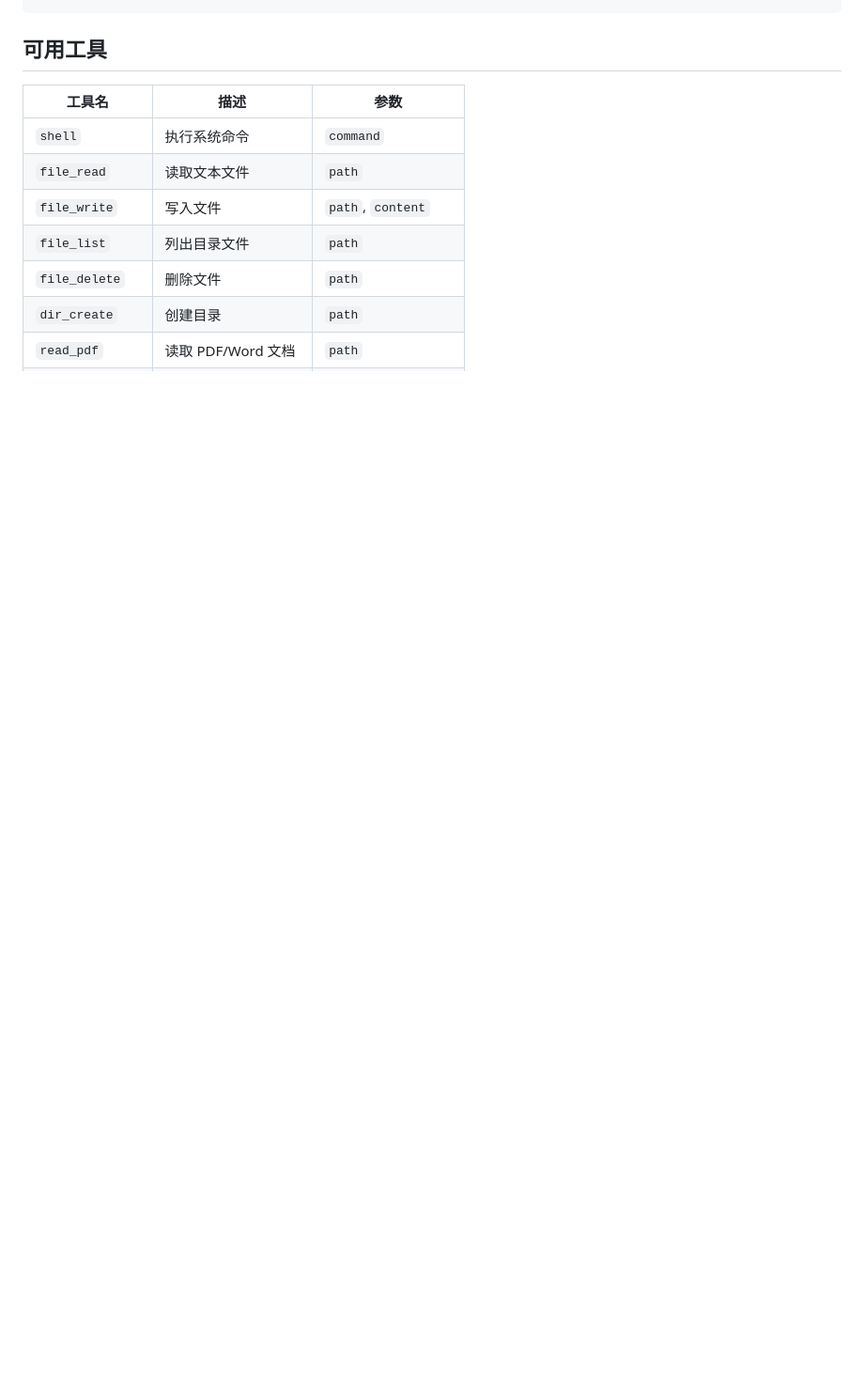
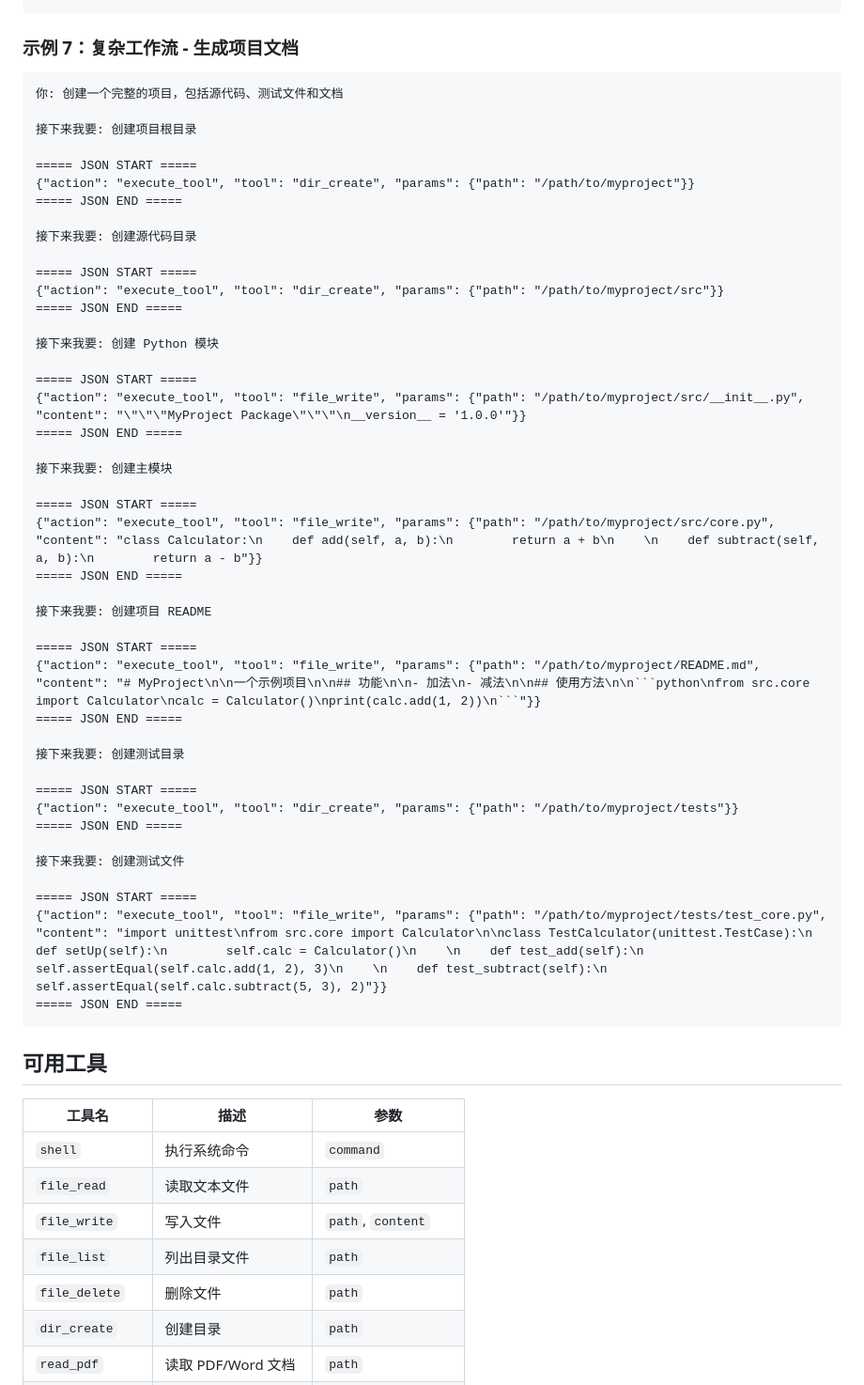
Before and after one commit to chuanchuan123321/minibot, a Markdown page: README.md, the part around one of its changes. Shown at 94% size. GitHub-like rendering; blank space fills up the shorter version.

````diff
--- a/README.md
+++ b/README.md
@@ -98,3 +164,51 @@ python chat.py
+### 示例 7：复杂工作流 - 生成项目文档
+
+```
+你: 创建一个完整的项目，包括源代码、测试文件和文档
+
+接下来我要: 创建项目根目录
+
+===== JSON START =====
+{"action": "execute_tool", "tool": "dir_create", "params": {"path": "/path/to/myproject"}}
+===== JSON END =====
+
+接下来我要: 创建源代码目录
+
+===== JSON START =====
+{"action": "execute_tool", "tool": "dir_create", "params": {"path": "/path/to/myproject/src"}}
+===== JSON END =====
+
+接下来我要: 创建 Python 模块
+
+===== JSON START =====
+{"action": "execute_tool", "tool": "file_write", "params": {"path": "/path/to/myproject/src/__init__.py", "content": "\"\"\"MyProject Package\"\"\"\n__version__ = '1.0.0'"}}
+===== JSON END =====
+
+接下来我要: 创建主模块
+
+===== JSON START =====
+{"action": "execute_tool", "tool": "file_write", "params": {"path": "/path/to/myproject/src/core.py", "content": "class Calculator:\n    def add(self, a, b):\n        return a + b\n    \n    def subtract(self, a, b):\n        return a - b"}}
+===== JSON END =====
+
+接下来我要: 创建项目 README
+
+===== JSON START =====
+{"action": "execute_tool", "tool": "file_write", "params": {"path": "/path/to/myproject/README.md", "content": "# MyProject\n\n一个示例项目\n\n## 功能\n\n- 加法\n- 减法\n\n## 使用方法\n\n```python\nfrom src.core import Calculator\ncalc = Calculator()\nprint(calc.add(1, 2))\n```"}}
+===== JSON END =====
+
+接下来我要: 创建测试目录
+
+===== JSON START =====
+{"action": "execute_tool", "tool": "dir_create", "params": {"path": "/path/to/myproject/tests"}}
+===== JSON END =====
+
+接下来我要: 创建测试文件
+
+===== JSON START =====
+{"action": "execute_tool", "tool": "file_write", "params": {"path": "/path/to/myproject/tests/test_core.py", "content": "import unittest\nfrom src.core import Calculator\n\nclass TestCalculator(unittest.TestCase):\n    def setUp(self):\n        self.calc = Calculator()\n    \n    def test_add(self):\n        self.assertEqual(self.calc.add(1, 2), 3)\n    \n    def test_subtract(self):\n        self.assertEqual(self.calc.subtract(5, 3), 2)"}}
+===== JSON END =====
+```
+
 ## 可用工具
 
 | 工具名 | 描述 | 参数 |
````
Also changed, not shown: other parts of README.md (+71 -0 lines).
